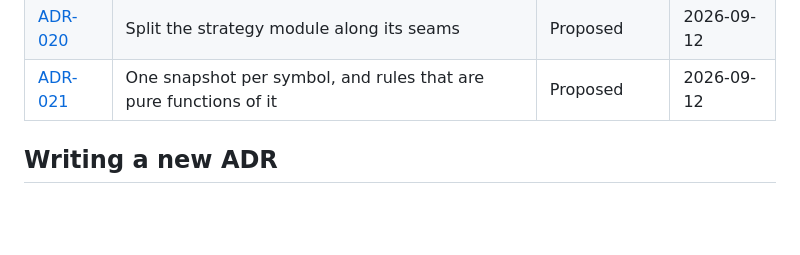
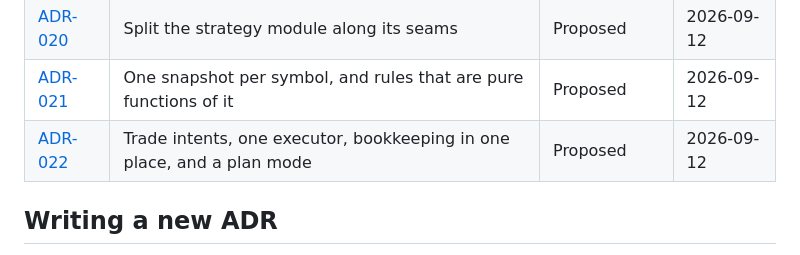
Before and after one commit to adityazagade/stocks-on-the-move-new, a Markdown page: docs/adr/README.md, the part around the change. Drawn GitHub-style; blank space fills up the shorter version.

Commit message:
ADR-022: Trade intents, one executor, bookkeeping in one place, and a plan mode
Proposed.

Co-Authored-By: Claude Fable 5.1 <noreply@anthropic.com>

```diff
--- a/docs/adr/README.md
+++ b/docs/adr/README.md
@@ -26,6 +26,7 @@ process and what needs an ADR; `template.md` is the format.
 | [ADR-019](ADR-019-confirm-fills-before-booking-a-trade.md) | Confirm fills against the broker before booking a trade | Implemented | 2026-09-12 |
 | [ADR-020](ADR-020-split-the-strategy-module-along-its-seams.md) | Split the strategy module along its seams | Proposed | 2026-09-12 |
 | [ADR-021](ADR-021-snapshots-and-pure-rules.md) | One snapshot per symbol, and rules that are pure functions of it | Proposed | 2026-09-12 |
+| [ADR-022](ADR-022-trade-intents-one-executor-and-plan-mode.md) | Trade intents, one executor, bookkeeping in one place, and a plan mode | Proposed | 2026-09-12 |
 
 ## Writing a new ADR
 
```
Also changed, not shown: docs/adr/ADR-022-trade-intents-one-executor-and-plan-mode.md (added, +185 -0 lines).
